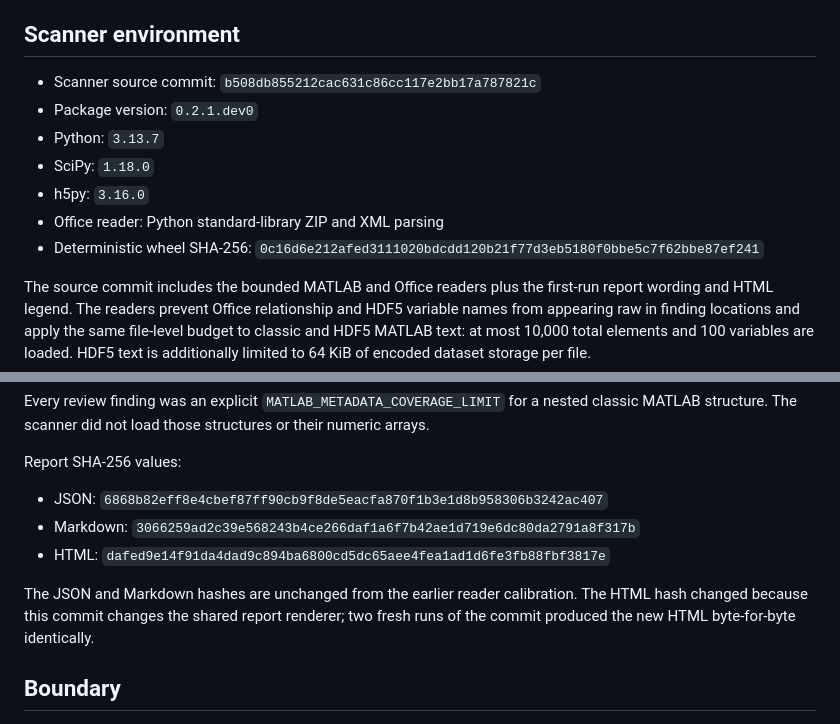
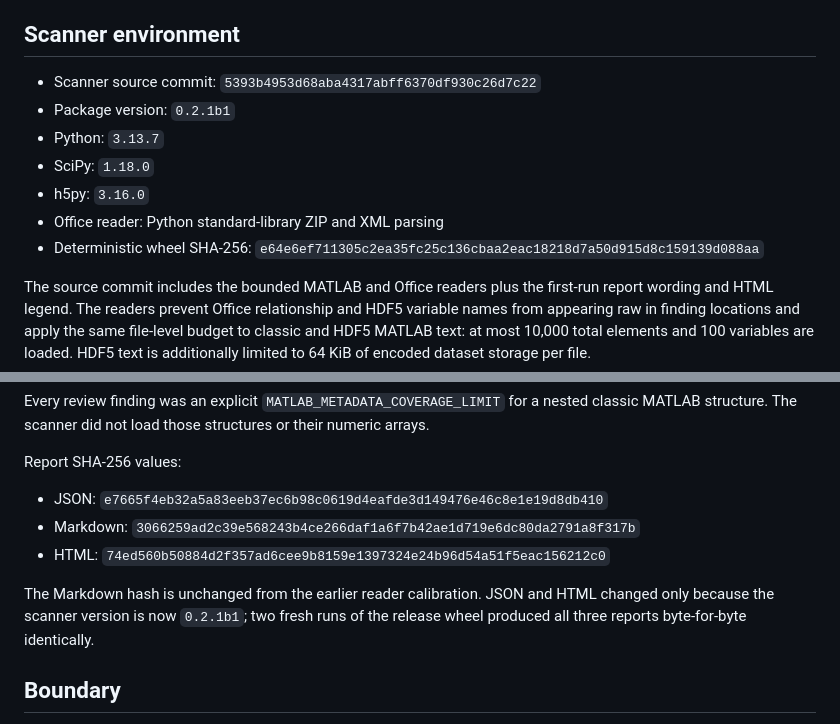
Before and after one commit to viranovskaya/neurodata-release-security-audit, a Markdown page: docs/matlab_office_calibration.md, 2 parts joined by grey strips. Drawn GitHub-style.

Commit message:
Record 0.2.1 beta calibration

```diff
--- a/docs/matlab_office_calibration.md
+++ b/docs/matlab_office_calibration.md
@@ -21,14 +21,14 @@ public repository does not need a second file-level copy of the source index.
 
 ## Scanner environment
 
-- Scanner source commit: `b508db855212cac631c86cc117e2bb17a787821c`
-- Package version: `0.2.1.dev0`
+- Scanner source commit: `5393b4953d68aba4317abff6370df930c26d7c22`
+- Package version: `0.2.1b1`
 - Python: `3.13.7`
 - SciPy: `1.18.0`
 - h5py: `3.16.0`
 - Office reader: Python standard-library ZIP and XML parsing
 - Deterministic wheel SHA-256:
-  `0c16d6e212afed3111020bdcdd120b21f77d3eb5180f0bbe5c7f62bbe87ef241`
+  `e64e6ef711305c2ea35fc25c136cbaa2eac18218d7a50d915d8c159139d088aa`
 
 The source commit includes the bounded MATLAB and Office readers plus the
 first-run report wording and HTML legend. The readers prevent Office
@@ -57,13 +57,13 @@ their numeric arrays.
 
 Report SHA-256 values:
 
-- JSON: `6868b82eff8e4cbef87ff90cb9f8de5eacfa870f1b3e1d8b958306b3242ac407`
+- JSON: `e7665f4eb32a5a83eeb37ec6b98c0619d4eafde3d149476e46c8e1e19d8db410`
 - Markdown: `3066259ad2c39e568243b4ce266daf1a6f7b42ae1d719e6dc80da2791a8f317b`
-- HTML: `dafed9e14f91da4dad9c894ba6800cd5dc65aee4fea1ad1d6fe3fb88fbf3817e`
+- HTML: `74ed560b50884d2f357ad6cee9b8159e1397324e24b96d54a51f5eac156212c0`
 
-The JSON and Markdown hashes are unchanged from the earlier reader calibration.
-The HTML hash changed because this commit changes the shared report renderer;
-two fresh runs of the commit produced the new HTML byte-for-byte identically.
+The Markdown hash is unchanged from the earlier reader calibration. JSON and
+HTML changed only because the scanner version is now `0.2.1b1`; two fresh runs
+of the release wheel produced all three reports byte-for-byte identically.
 
 ## Boundary
 
```
